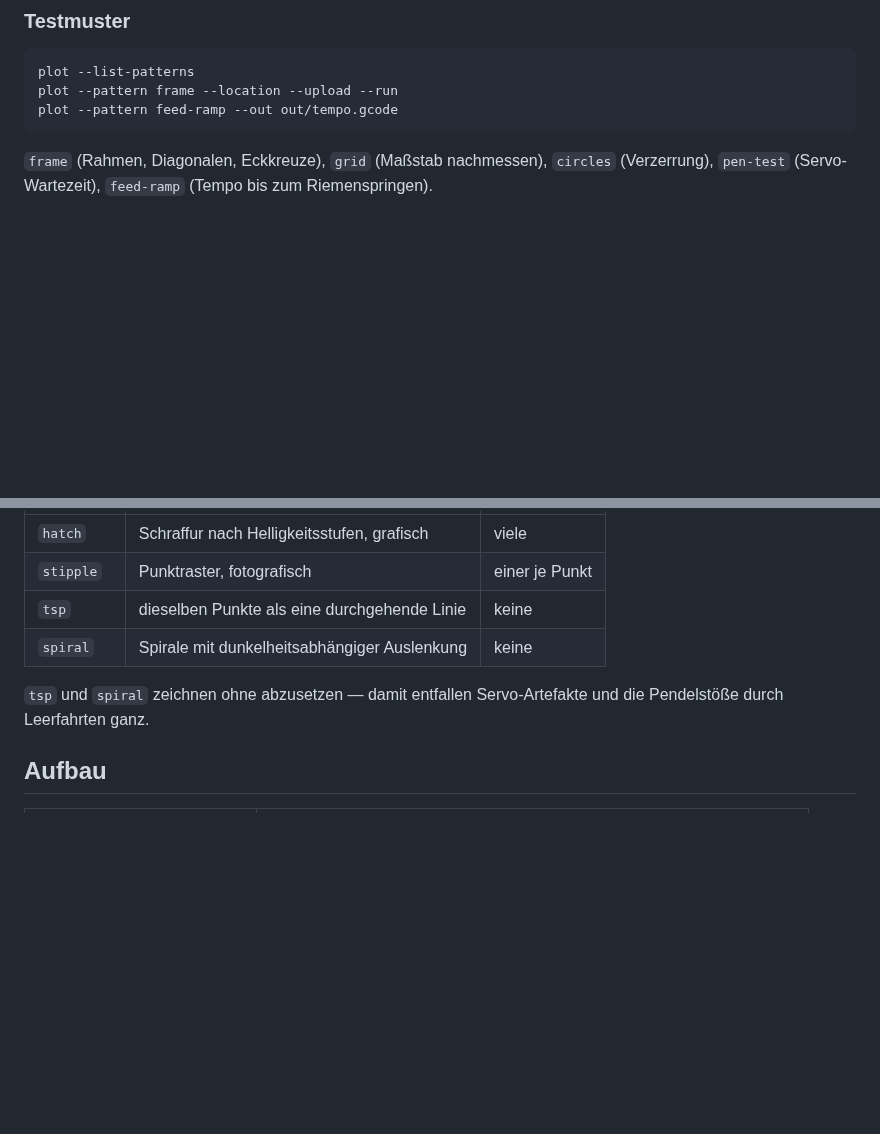
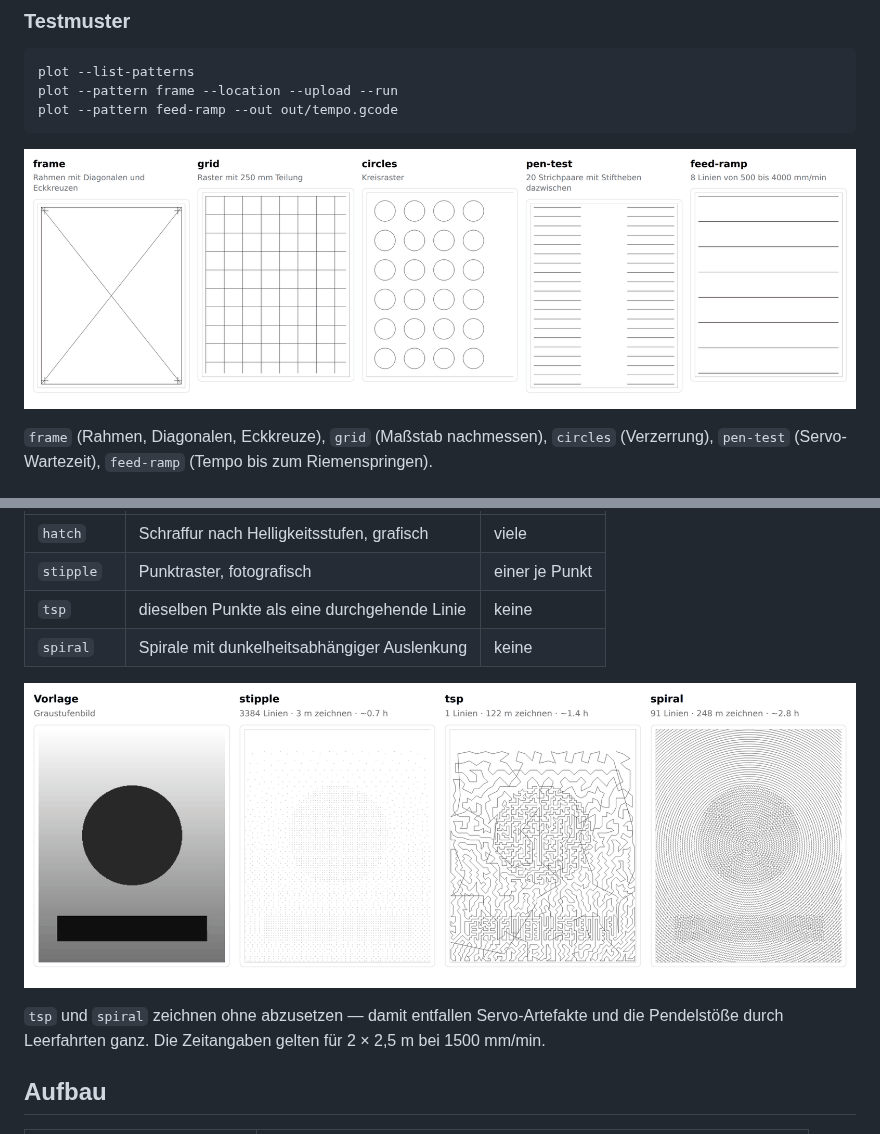
Before and after one commit to AndreasS964/Wallplotter, a Markdown page: README.md, 2 parts joined by grey strips. GitHub-like rendering; pictures changed too: docs/images/muster.png (added), docs/images/verfahren.png (added); blank space fills up the shorter version.

````diff
--- a/README.md
+++ b/README.md
@@ -131,6 +161,8 @@ plot --pattern frame --location --upload --run
 plot --pattern feed-ramp --out out/tempo.gcode
 ```
 
+![Testmuster](docs/images/muster.png)
+
 `frame` (Rahmen, Diagonalen, Eckkreuze), `grid` (Maßstab nachmessen),
 `circles` (Verzerrung), `pen-test` (Servo-Wartezeit), `feed-ramp` (Tempo bis
 zum Riemenspringen).
@@ -223,8 +266,11 @@ plot foto.jpg --technique spiral --pitch 25
 | `tsp` | dieselben Punkte als eine durchgehende Linie | keine |
 | `spiral` | Spirale mit dunkelheitsabhängiger Auslenkung | keine |
 
+![Vergleich der Bildverfahren](docs/images/verfahren.png)
+
 `tsp` und `spiral` zeichnen ohne abzusetzen — damit entfallen Servo-Artefakte
-und die Pendelstöße durch Leerfahrten ganz.
+und die Pendelstöße durch Leerfahrten ganz. Die Zeitangaben gelten für
+2 × 2,5 m bei 1500 mm/min.
 
 ## Aufbau
 
````
Also changed, not shown: other parts of README.md (+56 -15 lines), docs/images/ui-handy.png (added), docs/images/ui-kalibrieren.png (added), docs/images/ui-plotten.png (added), 2 other files.
